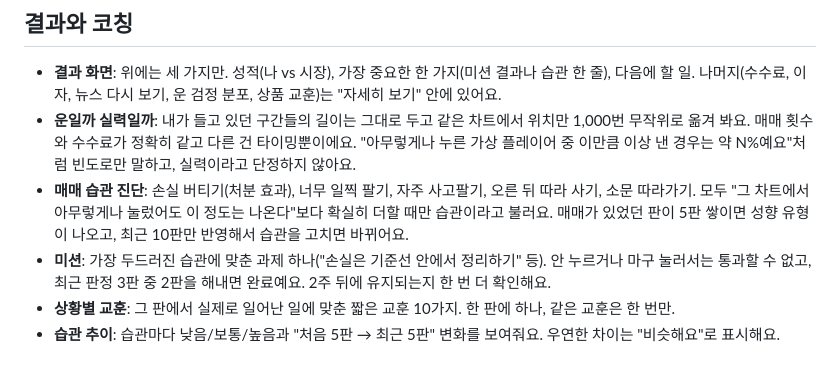
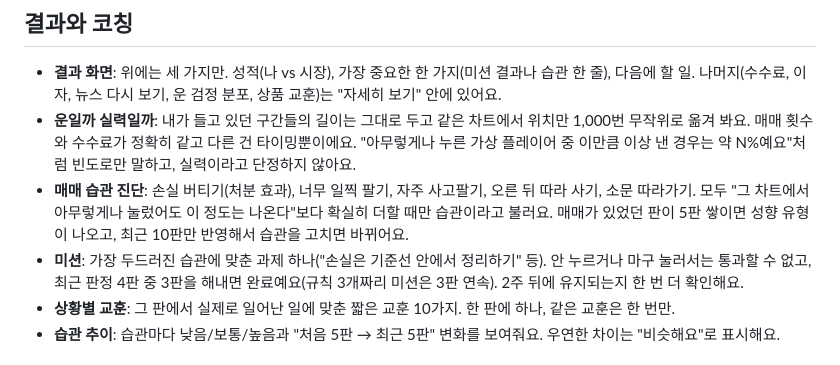
Before and after one commit to di258294-lang/-1-, a Markdown page: README.md, the part around the change. GitHub-like rendering.

Commit message:
README: mission pass rule is 3 of the last 4 judged rounds, as in the code
Co-Authored-By: Claude Opus 5.5 <noreply@anthropic.com>
Claude-Session: https://claude.ai/code/session_01UeW1GjotV8p92ZVN9AcsAT

```diff
--- a/README.md
+++ b/README.md
@@ -20,7 +20,7 @@
 - **결과 화면**: 위에는 세 가지만. 성적(나 vs 시장), 가장 중요한 한 가지(미션 결과나 습관 한 줄), 다음에 할 일. 나머지(수수료, 이자, 뉴스 다시 보기, 운 검정 분포, 상품 교훈)는 "자세히 보기" 안에 있어요.
 - **운일까 실력일까**: 내가 들고 있던 구간들의 길이는 그대로 두고 같은 차트에서 위치만 1,000번 무작위로 옮겨 봐요. 매매 횟수와 수수료가 정확히 같고 다른 건 타이밍뿐이에요. "아무렇게나 누른 가상 플레이어 중 이만큼 이상 낸 경우는 약 N%예요"처럼 빈도로만 말하고, 실력이라고 단정하지 않아요.
 - **매매 습관 진단**: 손실 버티기(처분 효과), 너무 일찍 팔기, 자주 사고팔기, 오른 뒤 따라 사기, 소문 따라가기. 모두 "그 차트에서 아무렇게나 눌렀어도 이 정도는 나온다"보다 확실히 더할 때만 습관이라고 불러요. 매매가 있었던 판이 5판 쌓이면 성향 유형이 나오고, 최근 10판만 반영해서 습관을 고치면 바뀌어요.
-- **미션**: 가장 두드러진 습관에 맞춘 과제 하나("손실은 기준선 안에서 정리하기" 등). 안 누르거나 마구 눌러서는 통과할 수 없고, 최근 판정 3판 중 2판을 해내면 완료예요. 2주 뒤에 유지되는지 한 번 더 확인해요.
+- **미션**: 가장 두드러진 습관에 맞춘 과제 하나("손실은 기준선 안에서 정리하기" 등). 안 누르거나 마구 눌러서는 통과할 수 없고, 최근 판정 4판 중 3판을 해내면 완료예요(규칙 3개짜리 미션은 3판 연속). 2주 뒤에 유지되는지 한 번 더 확인해요.
 - **상황별 교훈**: 그 판에서 실제로 일어난 일에 맞춘 짧은 교훈 10가지. 한 판에 하나, 같은 교훈은 한 번만.
 - **습관 추이**: 습관마다 낮음/보통/높음과 "처음 5판 → 최근 5판" 변화를 보여줘요. 우연한 차이는 "비슷해요"로 표시해요.
 
```
